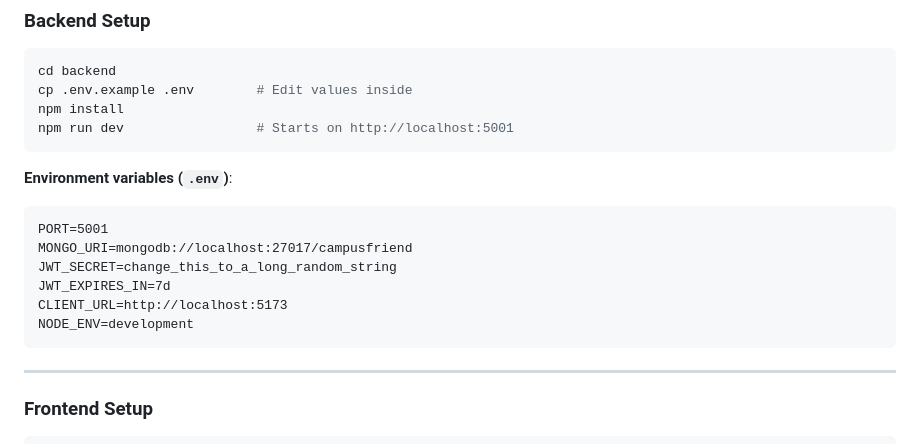
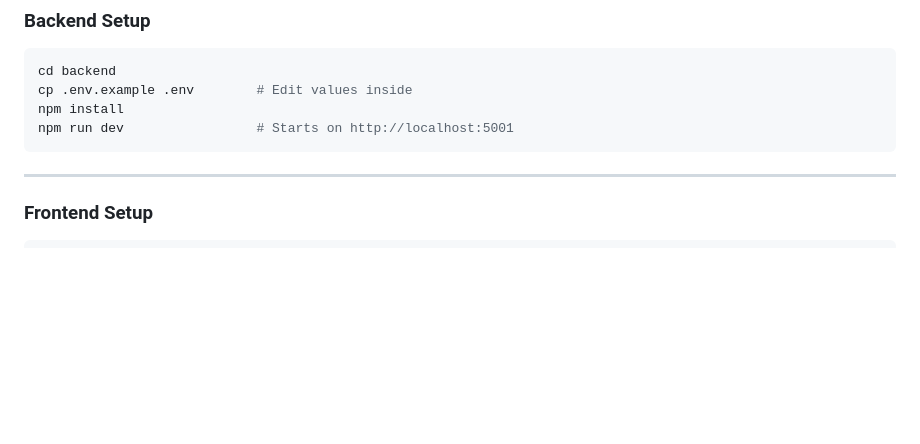
Before and after one commit to favster22/CampusFriend, a Markdown page: README.md, the part around the change. GitHub-like rendering; blank space fills up the shorter version.

````diff
--- a/README.md
+++ b/README.md
@@ -50,16 +50,6 @@ cd backend
 cp .env.example .env        # Edit values inside
 npm install
 npm run dev                 # Starts on http://localhost:5001
-```
-
-**Environment variables (`.env`)**:
-```
-PORT=5001
-MONGO_URI=mongodb://localhost:27017/campusfriend
-JWT_SECRET=change_this_to_a_long_random_string
-JWT_EXPIRES_IN=7d
-CLIENT_URL=http://localhost:5173
-NODE_ENV=development
 ```
 
 ---
````
